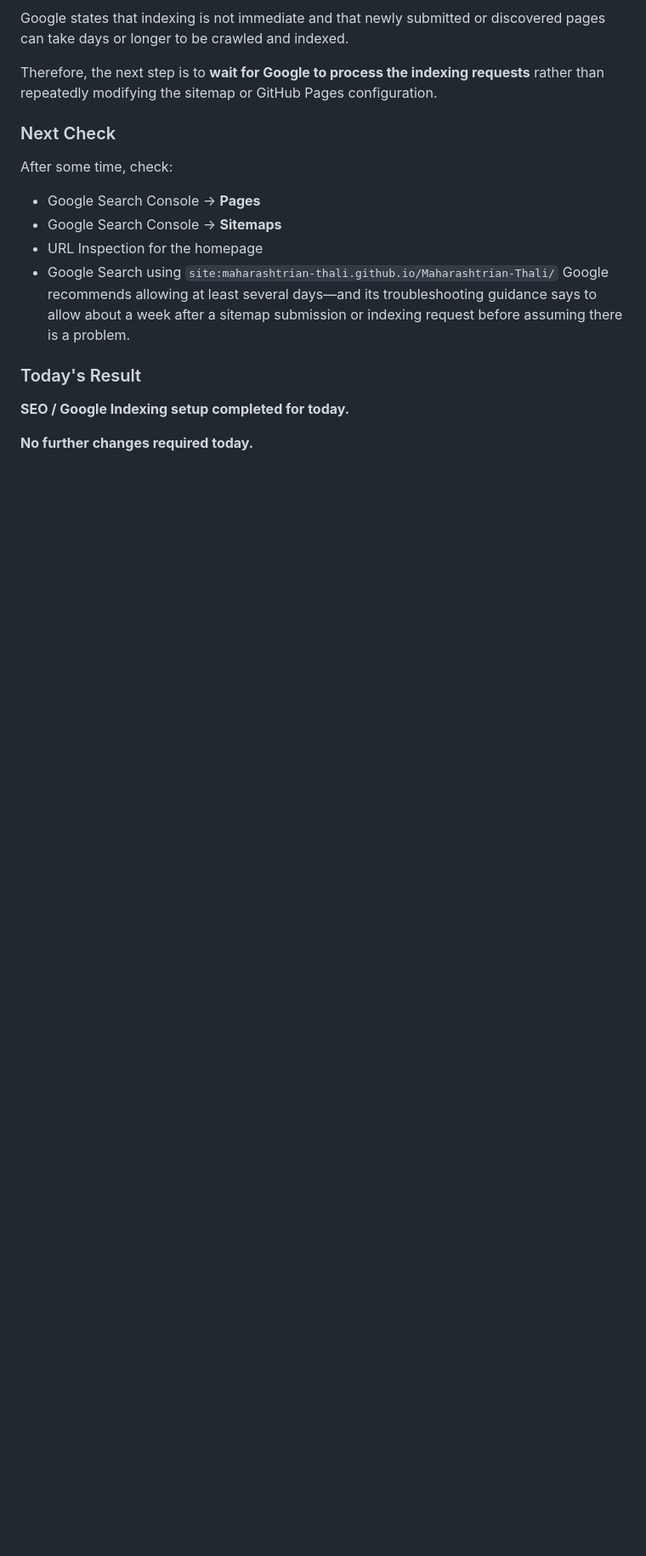
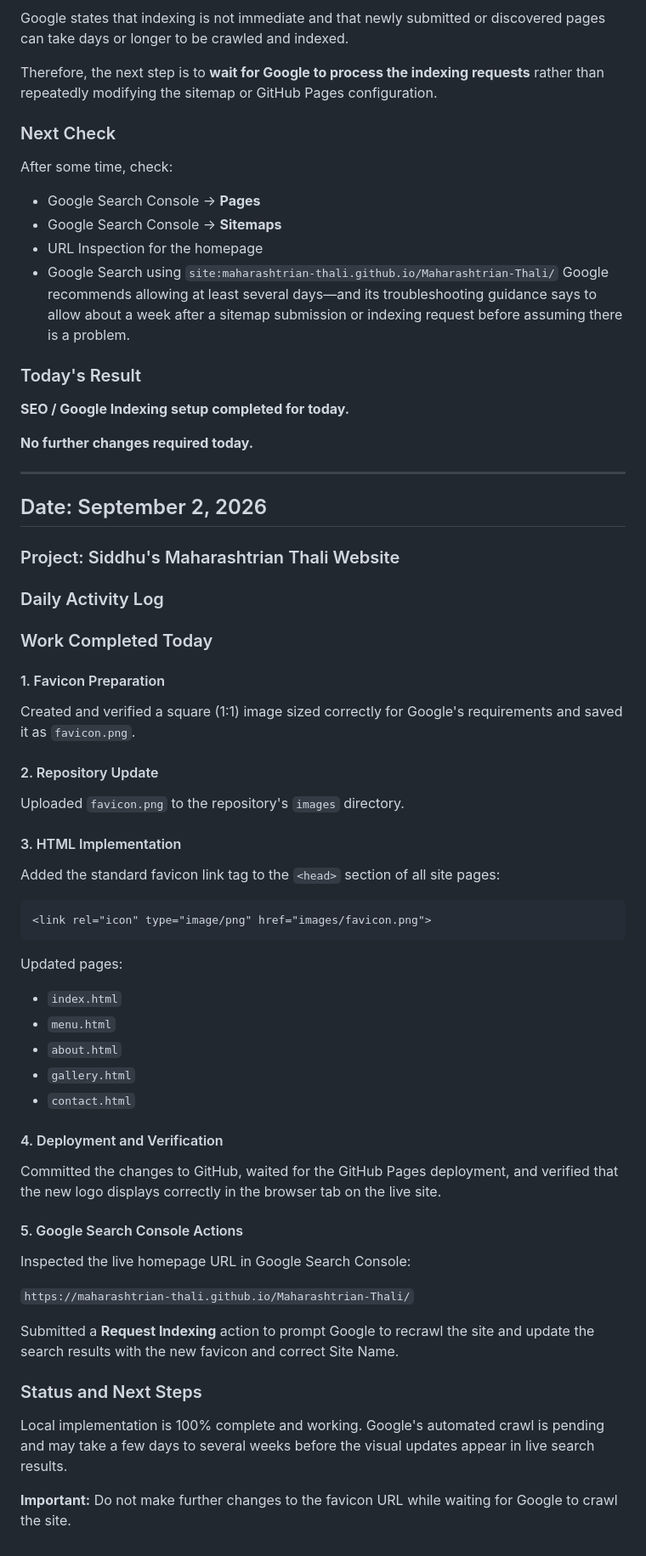
Before and after one commit to Maharashtrian-Thali/Maharashtrian-Thali, a Markdown page: SEO Optimisation.md, the part around the change. Shown at 85% size. Drawn GitHub-style; blank space fills up the shorter version.

Commit message:
Updated SEO Documentation

````diff
--- a/SEO Optimisation.md
+++ b/SEO Optimisation.md
@@ -641,3 +641,50 @@ Google recommends allowing at least several days—and its troubleshooting guida
 **SEO / Google Indexing setup completed for today.**
 
 **No further changes required today.**
+
+---
+
+## Date: September 2, 2026
+
+### Project: Siddhu's Maharashtrian Thali Website
+
+### Daily Activity Log
+
+### Work Completed Today
+
+#### 1. Favicon Preparation
+Created and verified a square (1:1) image sized correctly for Google's requirements and saved it as `favicon.png`.
+
+#### 2. Repository Update
+Uploaded `favicon.png` to the repository's `images` directory.
+
+#### 3. HTML Implementation
+Added the standard favicon link tag to the `<head>` section of all site pages:
+
+```html
+<link rel="icon" type="image/png" href="images/favicon.png">
+```
+
+Updated pages:
+
+- `index.html`
+- `menu.html`
+- `about.html`
+- `gallery.html`
+- `contact.html`
+
+#### 4. Deployment and Verification
+Committed the changes to GitHub, waited for the GitHub Pages deployment, and verified that the new logo displays correctly in the browser tab on the live site.
+
+#### 5. Google Search Console Actions
+Inspected the live homepage URL in Google Search Console:
+
+`https://maharashtrian-thali.github.io/Maharashtrian-Thali/`
+
+Submitted a **Request Indexing** action to prompt Google to recrawl the site and update the search results with the new favicon and correct Site Name.
+
+### Status and Next Steps
+
+Local implementation is 100% complete and working. Google's automated crawl is pending and may take a few days to several weeks before the visual updates appear in live search results.
+
+**Important:** Do not make further changes to the favicon URL while waiting for Google to crawl the site.
````
